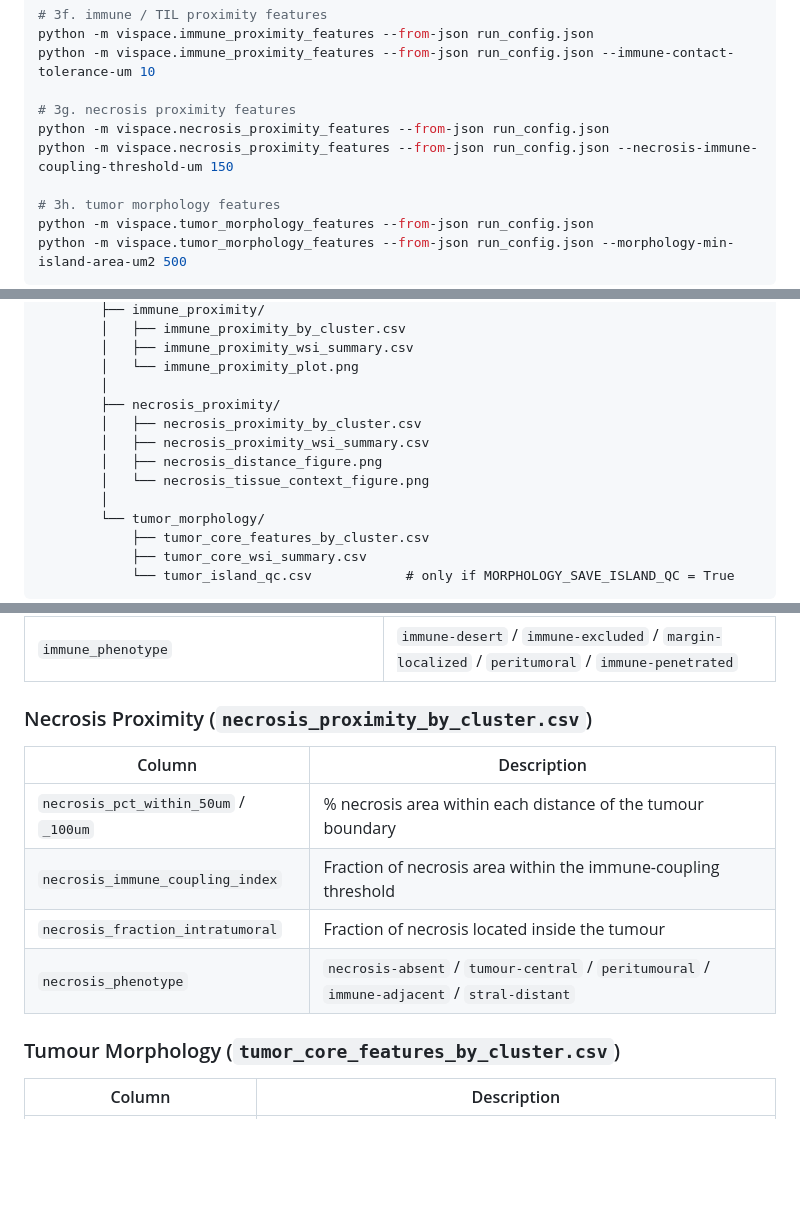
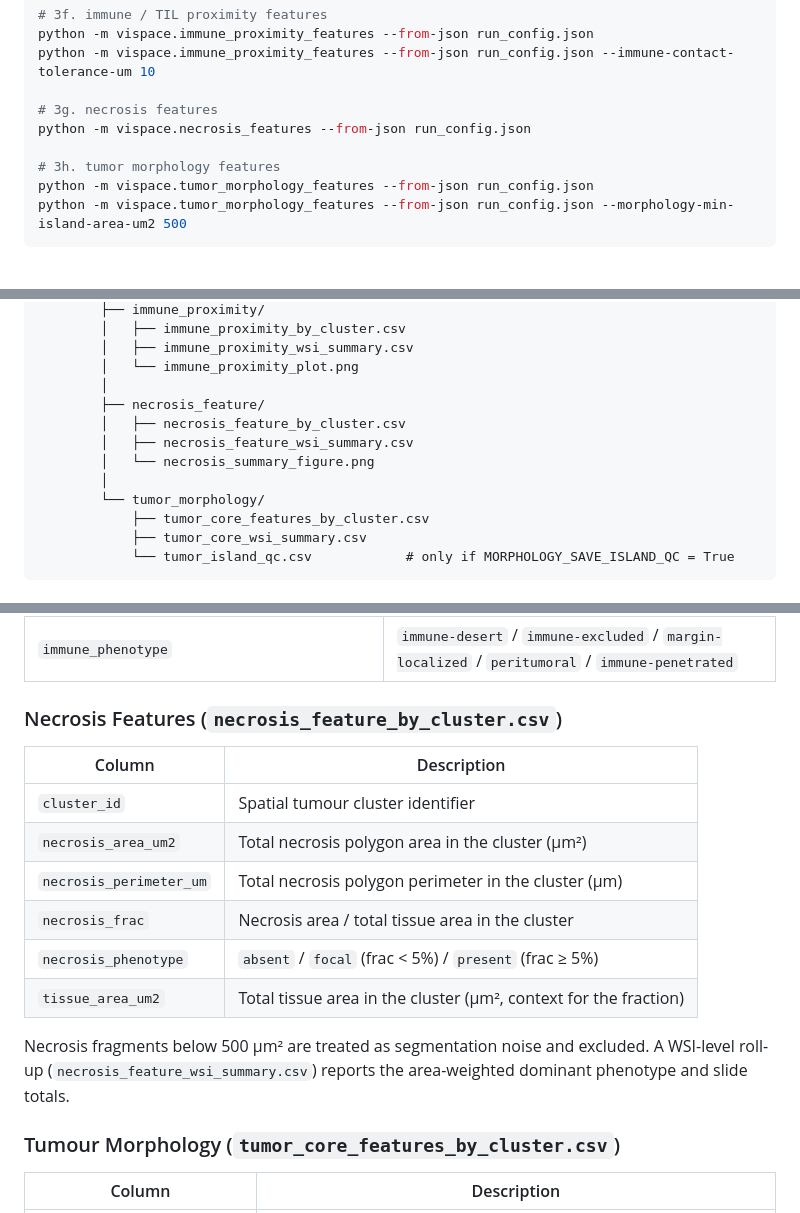
Before and after one commit to himangi2003/ViSPACE, a Markdown page: README.md, 3 parts joined by grey strips. GitHub-like rendering; blank space fills up the shorter version.

Commit message:
Update README for the simplified necrosis_features stage
Replace all references to the removed necrosis_proximity_features module
and necrosis_proximity stage with the current necrosis_features module
and stage name:

- Stage tables (overview and full command reference)
- CLI examples (drop the removed --necrosis-immune-coupling-threshold-um)
- --stages examples and the valid-stage-names list
- Output tree (necrosis_feature/ with by_cluster + wsi_summary + figure)
- Feature-description table rewritten to the actual columns
  (area/perimeter/frac/phenotype/tissue_area) plus the <500 µm² noise
  filter and WSI roll-up notes

Co-Authored-By: Claude Opus 4.8 <noreply@anthropic.com>
Claude-Session: https://claude.ai/code/session_01NGZhGunRQd4HjWitJBbnhk

```diff
--- a/README.md
+++ b/README.md
@@ -374,9 +374,8 @@ python -m vispace.cluster_tils_tsr_scoring --from-json run_config.json --tils-de
 python -m vispace.immune_proximity_features --from-json run_config.json
 python -m vispace.immune_proximity_features --from-json run_config.json --immune-contact-tolerance-um 10
 
-# 3g. necrosis proximity features
-python -m vispace.necrosis_proximity_features --from-json run_config.json
-python -m vispace.necrosis_proximity_features --from-json run_config.json --necrosis-immune-coupling-threshold-um 150
+# 3g. necrosis features
+python -m vispace.necrosis_features --from-json run_config.json
 
 # 3h. tumor morphology features
 python -m vispace.tumor_morphology_features --from-json run_config.json
@@ -495,11 +494,10 @@ cfg.OUT_DIR/
         │   ├── immune_proximity_wsi_summary.csv
         │   └── immune_proximity_plot.png
         │
-        ├── necrosis_proximity/
-        │   ├── necrosis_proximity_by_cluster.csv
-        │   ├── necrosis_proximity_wsi_summary.csv
-        │   ├── necrosis_distance_figure.png
-        │   └── necrosis_tissue_context_figure.png
+        ├── necrosis_feature/
+        │   ├── necrosis_feature_by_cluster.csv
+        │   ├── necrosis_feature_wsi_summary.csv
+        │   └── necrosis_summary_figure.png
         │
         └── tumor_morphology/
             ├── tumor_core_features_by_cluster.csv
@@ -543,14 +541,18 @@ Column names below match the actual CSV headers written by each script. Each tab
 | `til_extratumoral_distance_aw_median_um` | Area-weighted median distance for extratumoral TILs |
 | `immune_phenotype` | `immune-desert` / `immune-excluded` / `margin-localized` / `peritumoral` / `immune-penetrated` |
 
-### Necrosis Proximity (`necrosis_proximity_by_cluster.csv`)
+### Necrosis Features (`necrosis_feature_by_cluster.csv`)
 
 | Column | Description |
 |--------|-------------|
-| `necrosis_pct_within_50um` / `_100um` | % necrosis area within each distance of the tumour boundary |
-| `necrosis_immune_coupling_index` | Fraction of necrosis area within the immune-coupling threshold |
-| `necrosis_fraction_intratumoral` | Fraction of necrosis located inside the tumour |
-| `necrosis_phenotype` | `necrosis-absent` / `tumour-central` / `peritumoural` / `immune-adjacent` / `stral-distant` |
+| `cluster_id` | Spatial tumour cluster identifier |
+| `necrosis_area_um2` | Total necrosis polygon area in the cluster (µm²) |
+| `necrosis_perimeter_um` | Total necrosis polygon perimeter in the cluster (µm) |
+| `necrosis_frac` | Necrosis area / total tissue area in the cluster |
+| `necrosis_phenotype` | `absent` / `focal` (frac < 5%) / `present` (frac ≥ 5%) |
+| `tissue_area_um2` | Total tissue area in the cluster (µm², context for the fraction) |
+
+Necrosis fragments below 500 µm² are treated as segmentation noise and excluded. A WSI-level roll-up (`necrosis_feature_wsi_summary.csv`) reports the area-weighted dominant phenotype and slide totals.
 
 ### Tumour Morphology (`tumor_core_features_by_cluster.csv`)
 
```
Also changed, not shown: other parts of README.md (+5 -5 lines).
